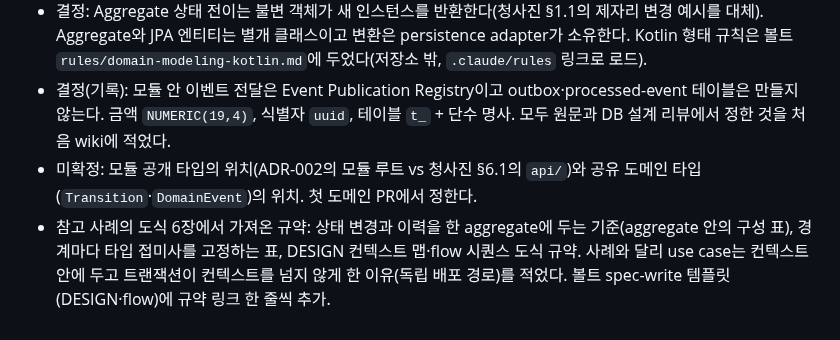
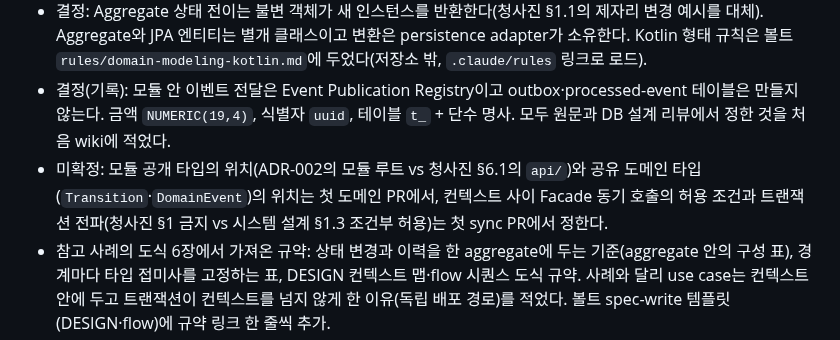
Before and after one commit to char-labs/ResilientPOS, a Markdown page: docs/wiki/changes.md, the part around the change. Rendered like a GitHub page.

```diff
--- a/docs/wiki/changes.md
+++ b/docs/wiki/changes.md
@@ -111,8 +111,8 @@
   두었다(저장소 밖, `.claude/rules` 링크로 로드).
 - 결정(기록): 모듈 안 이벤트 전달은 Event Publication Registry이고 outbox·processed-event 테이블은 만들지 않는다. 금액 `NUMERIC(19,4)`,
   식별자 `uuid`, 테이블 `t_` + 단수 명사. 모두 원문과 DB 설계 리뷰에서 정한 것을 처음 wiki에 적었다.
-- 미확정: 모듈 공개 타입의 위치(ADR-002의 모듈 루트 vs 청사진 §6.1의 `api/`)와 공유 도메인 타입(`Transition`·`DomainEvent`)의 위치.
-  첫 도메인 PR에서 정한다.
+- 미확정: 모듈 공개 타입의 위치(ADR-002의 모듈 루트 vs 청사진 §6.1의 `api/`)와 공유 도메인 타입(`Transition`·`DomainEvent`)의 위치는 첫 도메인 PR에서,
+  컨텍스트 사이 Facade 동기 호출의 허용 조건과 트랜잭션 전파(청사진 §1 금지 vs 시스템 설계 §1.3 조건부 허용)는 첫 sync PR에서 정한다.
 - 참고 사례의 도식 6장에서 가져온 규약: 상태 변경과 이력을 한 aggregate에 두는 기준(aggregate 안의 구성 표), 경계마다 타입
   접미사를 고정하는 표, DESIGN 컨텍스트 맵·flow 시퀀스 도식 규약. 사례와 달리 use case는 컨텍스트 안에 두고 트랜잭션이
   컨텍스트를 넘지 않게 한 이유(독립 배포 경로)를 적었다. 볼트 spec-write 템플릿(DESIGN·flow)에 규약 링크 한 줄씩 추가.
```
Also changed, not shown: docs/wiki/domain-model.md (+21 -17 lines).
